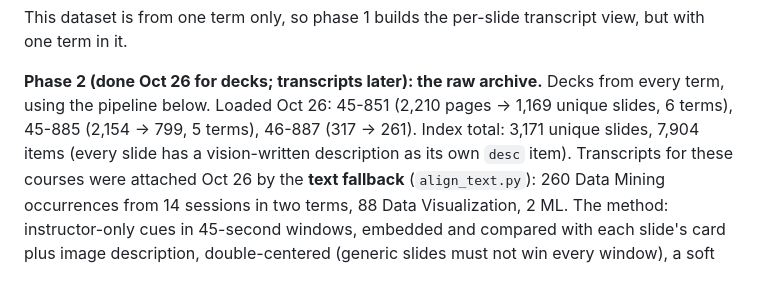
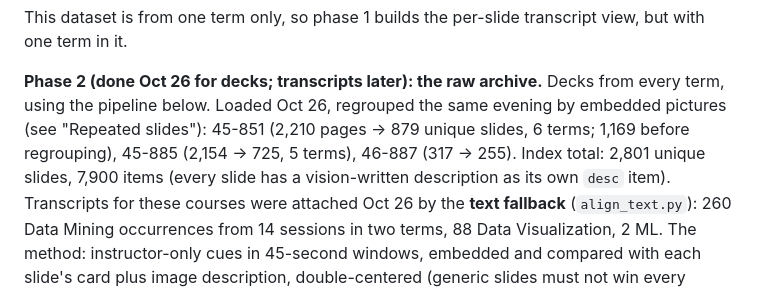
Before and after one commit to bcollier/slide-finder, a Markdown page: SPEC.md, the part around the change. GitHub-like rendering.

Commit message:
Docs: counts and scores after regrouping repeated slides
Co-Authored-By: Claude Fable 5.1 <noreply@anthropic.com>
Claude-Session: https://claude.ai/code/session_01HVmjg8TUBHLmg3PzPAQ4yn

```diff
--- a/SPEC.md
+++ b/SPEC.md
@@ -159,8 +159,9 @@ The data is read from `~/Lecture Archive/_build`. Nothing from faculty-twin's co
 This dataset is from one term only, so phase 1 builds the per-slide transcript view, but with one term in it.
 
 **Phase 2 (done Oct 26 for decks; transcripts later): the raw archive.** Decks from every term,
-using the pipeline below. Loaded Oct 26: 45-851 (2,210 pages → 1,169 unique slides, 6 terms),
-45-885 (2,154 → 799, 5 terms), 46-887 (317 → 261). Index total: 3,171 unique slides, 7,904 items (every slide has a vision-written description as its own `desc` item).
+using the pipeline below. Loaded Oct 26, regrouped the same evening by embedded pictures (see
+"Repeated slides"): 45-851 (2,210 pages → 879 unique slides, 6 terms; 1,169 before regrouping),
+45-885 (2,154 → 725, 5 terms), 46-887 (317 → 255). Index total: 2,801 unique slides, 7,900 items (every slide has a vision-written description as its own `desc` item).
 Transcripts for these courses were attached Oct 26 by the **text fallback** (`align_text.py`):
 260 Data Mining occurrences from 14 sessions in two terms, 88 Data Visualization, 2 ML. The method:
 instructor-only cues in 45-second windows, embedded and compared with each slide's card plus
```
Also changed, not shown: prompt_log.md (+2 -1 lines).
